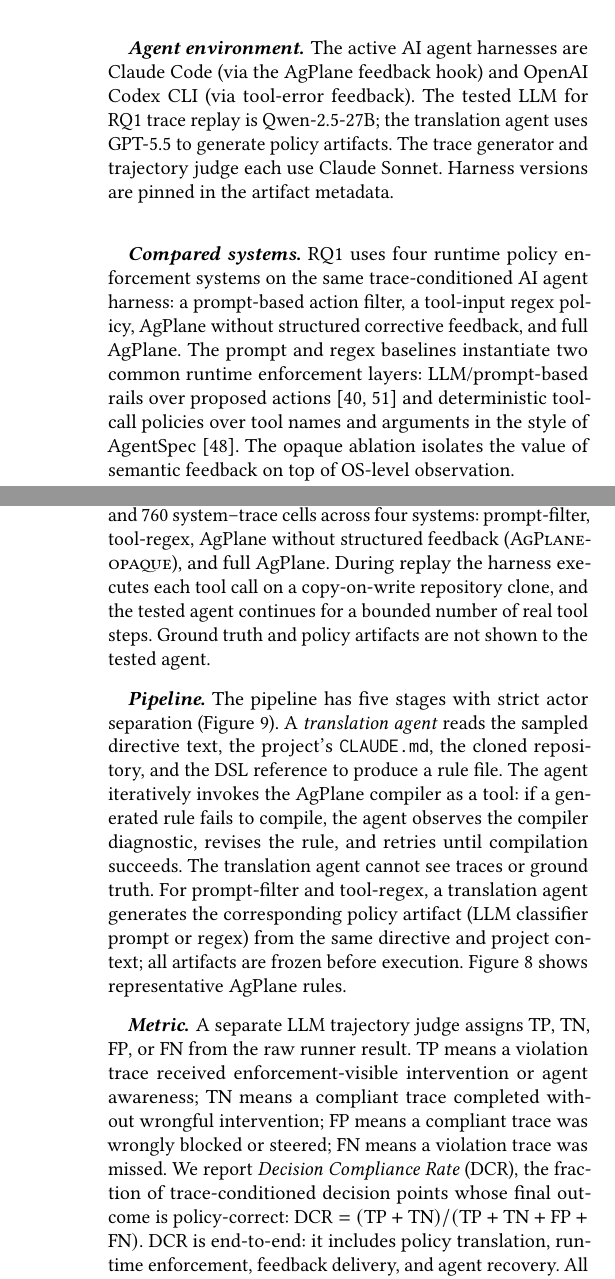
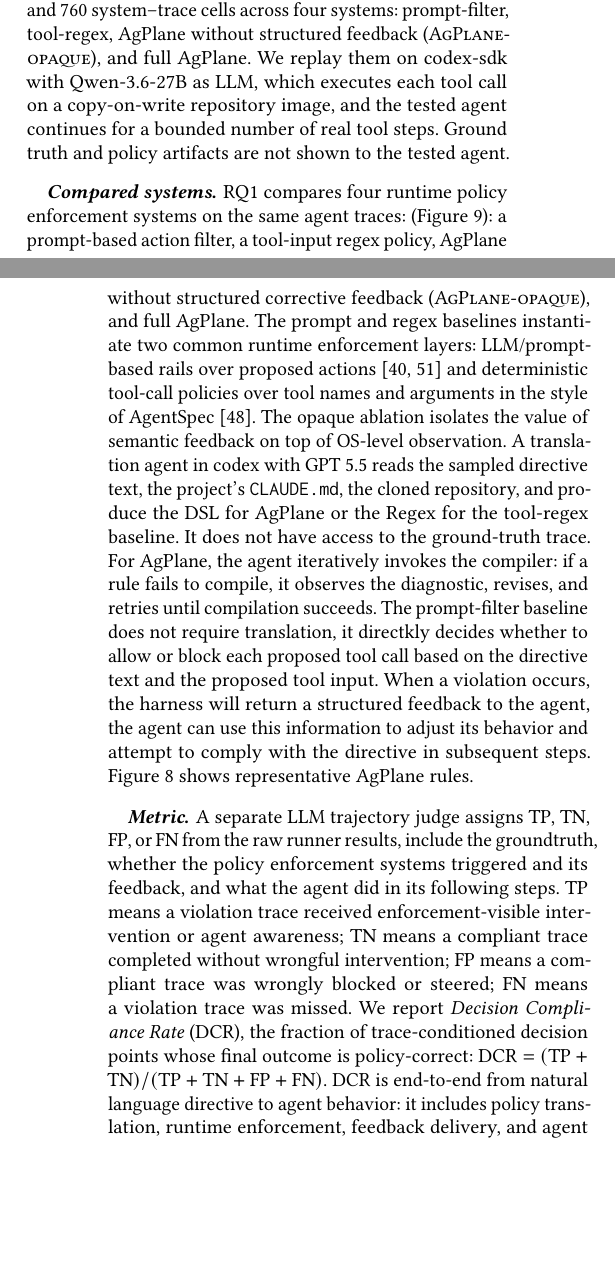
Before and after one commit to yunwei37/actplane-atc, a LaTeX paper (main.tex, which reads sections/05-evaluation.tex): two parts of the columns of pages 8 and 9 of 14 before the commit and two parts of the columns of pages 8 and 9 of 13 after it, joined at a grey line, cut at the place of the change, the shorter picture padded with empty space. Compiled offline with pdfLaTeX.

Commit message:
Refactor evaluation section by removing redundant paragraphs and enhancing clarity in experimental setup and benchmark methodology

```diff
--- a/sections/05-evaluation.tex
+++ b/sections/05-evaluation.tex
@@ -31,24 +30,6 @@ and libbpf~1.x with \texttt{bpf\_loop} support. The live enforcement
 runs require BPF-LSM active (\texttt{bpf} in
 \texttt{/sys/kernel/security/lsm}); the RQ2 overhead artifacts record
 the exact LSM state used for each performance run.
-
-\paragraph{Agent environment.}
-The active AI agent harnesses are Claude Code (via the \sys{} feedback
-hook) and OpenAI Codex CLI (via tool-error feedback). The tested LLM for
-RQ1 trace replay is Qwen-2.5-27B; the translation agent uses GPT-5.5 to
-generate policy artifacts. The trace generator and trajectory judge each
-use Claude Sonnet. Harness versions are pinned in the artifact metadata.
-
-\paragraph{Compared systems.}
-RQ1 uses four runtime policy enforcement systems on the same
-trace-conditioned AI agent harness: a prompt-based action filter, a
-tool-input regex policy, \sys{} without structured corrective feedback, and
-full \sys{}. The prompt and regex baselines instantiate two common
-runtime enforcement layers: LLM/prompt-based rails over proposed
-actions~\cite{rebedea2023nemo,xiang2025guardagent} and deterministic
-tool-call policies over tool names and arguments in the style of
-AgentSpec~\cite{wang2025agentspec}. The opaque ablation isolates the value
-of semantic feedback on top of OS-level observation.
 
 %% ----------------------------------------------------------------
 \subsection{RQ1: End-to-End Policy Compliance}
@@ -110,29 +92,45 @@ neutral helper entrypoint while the real side effect is visible only at
 the OS level. This yields 190 traces and 760 system--trace cells across
 four systems: prompt-filter, tool-regex, \sys{} without structured
 feedback (\textsc{\sys{}-opaque}), and full \sys{}.
-During replay the harness executes each tool call on a copy-on-write
-repository clone, and the tested agent continues for a bounded number of
+We replay them on codex-sdk with Qwen-3.6-27B as LLM,
+which executes each tool call on a copy-on-write
+repository image, and the tested agent continues for a bounded number of
 real tool steps. Ground truth and policy artifacts are not shown to the
 tested agent.
 
-\paragraph{Pipeline.}
-The pipeline has five stages with strict actor separation
-(Figure~\ref{fig:rq1-pipeline}).
-A \emph{translation agent} reads the sampled directive text, the
-project's \texttt{CLAUDE.md}, the cloned repository, and the DSL
-reference to produce a rule file. The agent iteratively invokes the
-\sys{} compiler as a tool: if a generated rule fails to compile, the
-agent observes the compiler diagnostic, revises the rule, and retries
-until compilation succeeds. The translation agent cannot see traces or
-ground truth. For prompt-filter and tool-regex, a translation agent
-generates the corresponding policy artifact (LLM classifier prompt or
-regex) from the same directive and project context; all artifacts are
-frozen before execution.
+\paragraph{Compared systems.}
+RQ1 compares four runtime policy enforcement systems on the same agent traces:
+(Figure~\ref{fig:rq1-pipeline}): a prompt-based action filter, a
+tool-input regex policy, \sys{} without structured corrective feedback
+(\textsc{\sys{}-opaque}), and full \sys{}. The prompt and regex
+baselines instantiate two common runtime enforcement layers:
+LLM/prompt-based rails over proposed
+actions~\cite{rebedea2023nemo,xiang2025guardagent} and deterministic
+tool-call policies over tool names and arguments in the style of
+AgentSpec~\cite{wang2025agentspec}. The opaque ablation isolates the
+value of semantic feedback on top of OS-level observation.
+A translation agent in codex with GPT 5.5 reads the
+sampled directive text, the project's
+\texttt{CLAUDE.md}, the cloned repository, and produce the DSL
+for \sys{} or the Regex for the tool-regex baseline.
+It does not have access to the ground-truth trace.
+For \sys{}, the agent iteratively
+invokes the compiler: if a rule fails to compile, it observes the
+diagnostic, revises, and retries until compilation succeeds.
+The prompt-filter baseline does not require translation, it
+directkly decides whether to allow or block each proposed
+tool call based on the directive text and the proposed tool input.
+When a violation occurs,
+the harness will return a structured feedback to the agent,
+the agent can use this information to adjust its behavior
+ and attempt to comply with the directive in subsequent steps.
 Figure~\ref{fig:policy-example} shows representative \sys{} rules.
 
 \paragraph{Metric.}
 A separate LLM trajectory judge assigns TP, TN, FP, or FN from the raw
-runner result.
+runner results, include the groundtruth,
+whether the policy enforcement systems triggered and its feedback,
+and what the agent did in its following steps.
 TP means a violation trace received enforcement-visible intervention or
 agent awareness; TN means a compliant trace completed without wrongful
 intervention; FP means a compliant trace was wrongly blocked or steered;
@@ -141,7 +139,8 @@ We report \emph{Decision Compliance Rate} (DCR), the
 fraction of trace-conditioned decision points whose final outcome is
 policy-correct:
 \(\mathrm{DCR}=(\mathrm{TP}+\mathrm{TN})/(\mathrm{TP}+\mathrm{TN}
-+\mathrm{FP}+\mathrm{FN})\). DCR is end-to-end: it includes policy
++\mathrm{FP}+\mathrm{FN})\). DCR is end-to-end from natural language
+directive to agent behavior: it includes policy
 translation, runtime enforcement, feedback delivery, and agent recovery.
 All 760 system--trace cells and all 760 trajectory-judge cells are
 present, with no judge parse errors.
```
Also changed, not shown: main.pdf, sections/05-evaluation.tex (6 more changed lines).
